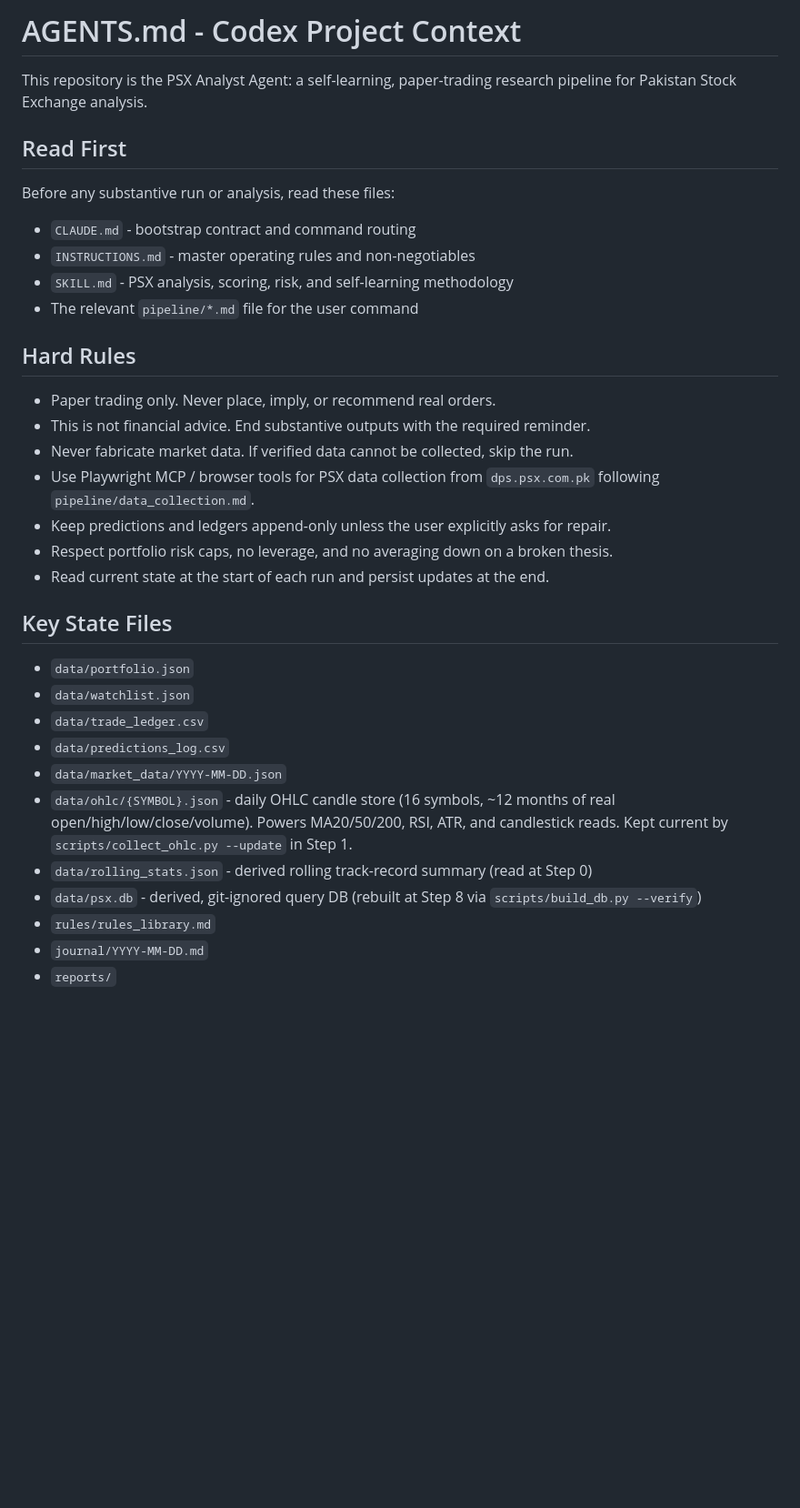
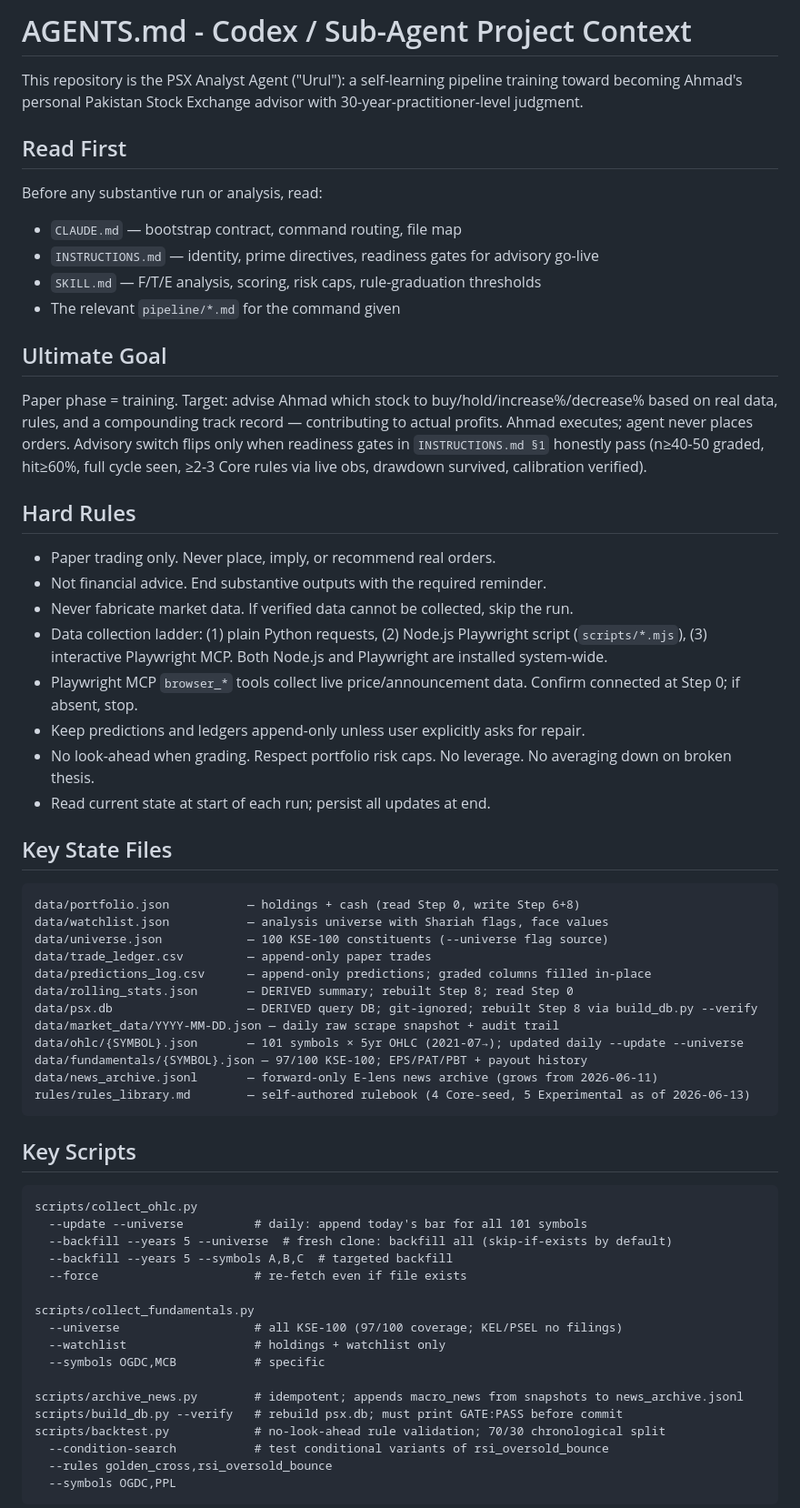
Before and after one commit to razaaflak/psx-analyst-agent, a Markdown page: AGENTS.md, the part around one of its changes. Shown at 91% size. Rendered like a GitHub page; blank space fills up the shorter version.

````diff
--- a/AGENTS.md
+++ b/AGENTS.md
@@ -1,36 +1,67 @@
-# AGENTS.md - Codex Project Context
+# AGENTS.md - Codex / Sub-Agent Project Context
 
-This repository is the PSX Analyst Agent: a self-learning, paper-trading research pipeline for Pakistan Stock Exchange analysis.
+This repository is the PSX Analyst Agent ("Urul"): a self-learning pipeline training toward becoming Ahmad's personal Pakistan Stock Exchange advisor with 30-year-practitioner-level judgment.
 
 ## Read First
 
-Before any substantive run or analysis, read these files:
+Before any substantive run or analysis, read:
 
-- `CLAUDE.md` - bootstrap contract and command routing
-- `INSTRUCTIONS.md` - master operating rules and non-negotiables
-- `SKILL.md` - PSX analysis, scoring, risk, and self-learning methodology
-- The relevant `pipeline/*.md` file for the user command
+- `CLAUDE.md` — bootstrap contract, command routing, file map
+- `INSTRUCTIONS.md` — identity, prime directives, readiness gates for advisory go-live
+- `SKILL.md` — F/T/E analysis, scoring, risk caps, rule-graduation thresholds
+- The relevant `pipeline/*.md` for the command given
+
+## Ultimate Goal
+
+Paper phase = training. Target: advise Ahmad which stock to buy/hold/increase%/decrease% based on real data, rules, and a compounding track record — contributing to actual profits. Ahmad executes; agent never places orders. Advisory switch flips only when readiness gates in `INSTRUCTIONS.md §1` honestly pass (n≥40-50 graded, hit≥60%, full cycle seen, ≥2-3 Core rules via live obs, drawdown survived, calibration verified).
 
 ## Hard Rules
 
 - Paper trading only. Never place, imply, or recommend real orders.
-- This is not financial advice. End substantive outputs with the required reminder.
+- Not financial advice. End substantive outputs with the required reminder.
 - Never fabricate market data. If verified data cannot be collected, skip the run.
-- Use Playwright MCP / browser tools for PSX data collection from `dps.psx.com.pk` following `pipeline/data_collection.md`.
-- Keep predictions and ledgers append-only unless the user explicitly asks for repair.
-- Respect portfolio risk caps, no leverage, and no averaging down on a broken thesis.
-- Read current state at the start of each run and persist updates at the end.
+- Data collection ladder: (1) plain Python requests, (2) Node.js Playwright script (`scripts/*.mjs`), (3) interactive Playwright MCP. Both Node.js and Playwright are installed system-wide.
+- Playwright MCP `browser_*` tools collect live price/announcement data. Confirm connected at Step 0; if absent, stop.
+- Keep predictions and ledgers append-only unless user explicitly asks for repair.
+- No look-ahead when grading. Respect portfolio risk caps. No leverage. No averaging down on broken thesis.
+- Read current state at start of each run; persist all updates at end.
 
 ## Key State Files
 
-- `data/portfolio.json`
-- `data/watchlist.json`
-- `data/trade_ledger.csv`
-- `data/predictions_log.csv`
-- `data/market_data/YYYY-MM-DD.json`
-- `data/ohlc/{SYMBOL}.json` - daily OHLC candle store (16 symbols, ~12 months of real open/high/low/close/volume). Powers MA20/50/200, RSI, ATR, and candlestick reads. Kept current by `scripts/collect_ohlc.py --update` in Step 1.
-- `data/rolling_stats.json` - derived rolling track-record summary (read at Step 0)
-- `data/psx.db` - derived, git-ignored query DB (rebuilt at Step 8 via `scripts/build_db.py --verify`)
-- `rules/rules_library.md`
-- `journal/YYYY-MM-DD.md`
-- `reports/`
+```
+data/portfolio.json           — holdings + cash (read Step 0, write Step 6+8)
+data/watchlist.json           — analysis universe with Shariah flags, face values
+data/universe.json            — 100 KSE-100 constituents (--universe flag source)
+data/trade_ledger.csv         — append-only paper trades
+data/predictions_log.csv      — append-only predictions; graded columns filled in-place
+data/rolling_stats.json       — DERIVED summary; rebuilt Step 8; read Step 0
+data/psx.db                   — DERIVED query DB; git-ignored; rebuilt Step 8 via build_db.py --verify
+data/market_data/YYYY-MM-DD.json — daily raw scrape snapshot + audit trail
+data/ohlc/{SYMBOL}.json       — 101 symbols × 5yr OHLC (2021-07→); updated daily --update --universe
+data/fundamentals/{SYMBOL}.json — 97/100 KSE-100; EPS/PAT/PBT + payout history
+data/news_archive.jsonl       — forward-only E-lens news archive (grows from 2026-06-11)
+rules/rules_library.md        — self-authored rulebook (4 Core-seed, 5 Experimental as of 2026-06-13)
+```
+
+## Key Scripts
+
+```
+scripts/collect_ohlc.py
+  --update --universe          # daily: append today's bar for all 101 symbols
+  --backfill --years 5 --universe  # fresh clone: backfill all (skip-if-exists by default)
+  --backfill --years 5 --symbols A,B,C  # targeted backfill
+  --force                      # re-fetch even if file exists
+
+scripts/collect_fundamentals.py
+  --universe                   # all KSE-100 (97/100 coverage; KEL/PSEL no filings)
+  --watchlist                  # holdings + watchlist only
+  --symbols OGDC,MCB           # specific
+
+scripts/archive_news.py        # idempotent; appends macro_news from snapshots to news_archive.jsonl
+scripts/build_db.py --verify   # rebuild psx.db; must print GATE:PASS before commit
+scripts/backtest.py            # no-look-ahead rule validation; 70/30 chronological split
+  --condition-search           # test conditional variants of rsi_oversold_bounce
+  --rules golden_cross,rsi_oversold_bounce
+  --symbols OGDC,PPL
+```
+
````
Also changed, not shown: other parts of AGENTS.md (+32 -12 lines), CLAUDE.md (+37 -12 lines).
